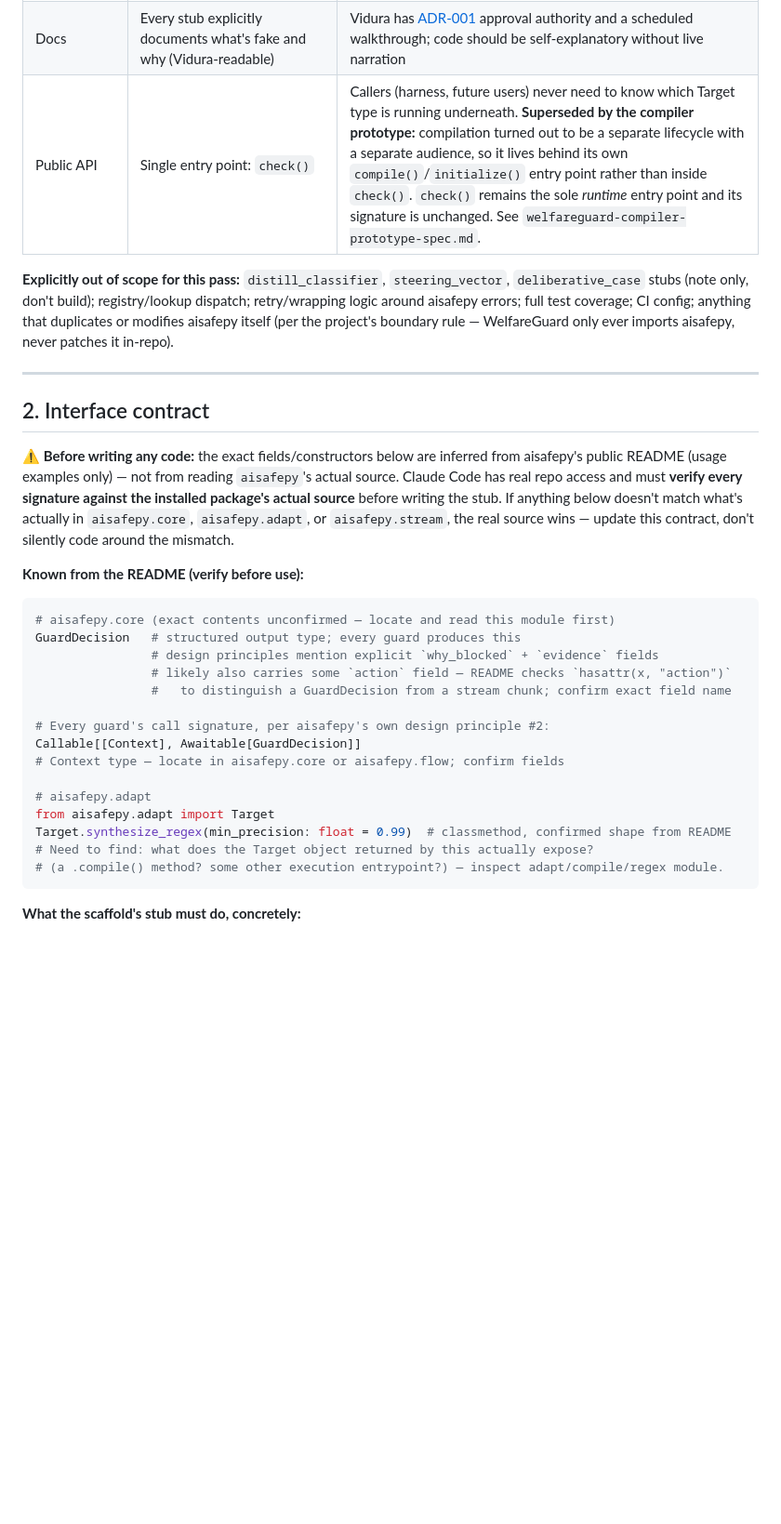
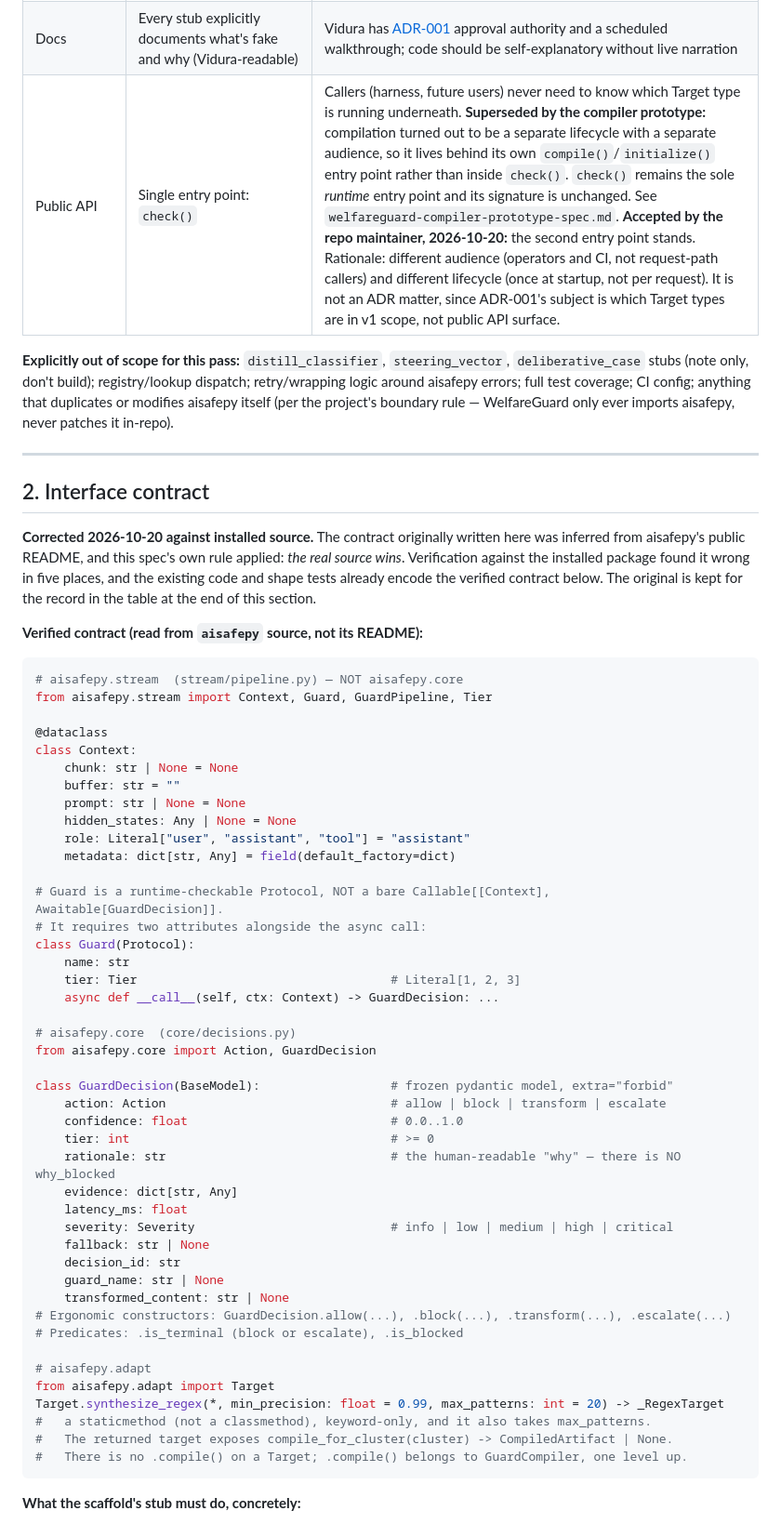
Before and after one commit to welfareguard/welfareguard, a Markdown page: specs/welfareguard-scaffold-spec.md, the part around one of its changes. Shown at 93% size. GitHub-like rendering; blank space fills up the shorter version.

Commit message:
docs(specs): correct the scaffold spec's interface contract and locked rows
Section 2: the contract inferred from aisafepy's README is replaced with
the one verified against installed source, per the spec's own "the real
source wins" rule. Five corrections: Context lives in aisafepy.stream;
GuardDecision has rationale, not why_blocked; Target.synthesize_regex is
a keyword-only staticmethod that also takes max_patterns; the target
exposes compile_for_cluster() while .compile() is on GuardCompiler; and
Guard is a protocol requiring name and tier. GuardDecision's full field
set is recorded. The inferred version is kept in a table for the record.

Section 1: the Target-types row is annotated to correct the stale
implication that Target-type selection would live inside check(), and
the Public API row records that the second compile-time entry point is
accepted by the maintainer, with its rationale. Neither row is deleted.

Co-Authored-By: Claude Fable 5.1 <noreply@anthropic.com>

````diff
--- a/specs/welfareguard-scaffold-spec.md
+++ b/specs/welfareguard-scaffold-spec.md
@@ -35,7 +35,7 @@ scaffold should be prepared to be added once it does — do not assume and do no
 | aisafepy dependency | Import real types/interfaces (`Context`, `GuardDecision`, `Target`) where they exist; fake only the internal compile/execution logic | Deep-dive time was already spent learning `adapt`'s real shape — use it |
 | Error handling | Let real aisafepy call failures raise/crash normally — no try/except wrapping | This is scaffold code meant to surface integration breaks loudly and early, not hide them |
 | Docs | Every stub explicitly documents what's fake and why (Vidura-readable) | Vidura has [ADR-001](../docs/adr/ADR-001-compiler-targets.md) approval authority and a scheduled walkthrough; code should be self-explanatory without live narration |
-| Public API | Single entry point: `check()` | Callers (harness, future users) never need to know which Target type is running underneath. **Superseded by the compiler prototype:** compilation turned out to be a separate lifecycle with a separate audience, so it lives behind its own `compile()`/`initialize()` entry point rather than inside `check()`. `check()` remains the sole *runtime* entry point and its signature is unchanged. See `welfareguard-compiler-prototype-spec.md`. |
+| Public API | Single entry point: `check()` | Callers (harness, future users) never need to know which Target type is running underneath. **Superseded by the compiler prototype:** compilation turned out to be a separate lifecycle with a separate audience, so it lives behind its own `compile()`/`initialize()` entry point rather than inside `check()`. `check()` remains the sole *runtime* entry point and its signature is unchanged. See `welfareguard-compiler-prototype-spec.md`. **Accepted by the repo maintainer, 2026-10-20:** the second entry point stands. Rationale: different audience (operators and CI, not request-path callers) and different lifecycle (once at startup, not per request). It is not an ADR matter, since ADR-001's subject is which Target types are in v1 scope, not public API surface. |
 
 **Explicitly out of scope for this pass:** `distill_classifier`, `steering_vector`, `deliberative_case`
 stubs (note only, don't build); registry/lookup dispatch; retry/wrapping logic around aisafepy errors;
@@ -46,30 +46,58 @@ boundary rule — WelfareGuard only ever imports aisafepy, never patches it in-r
 
 ## 2. Interface contract
 
-**⚠️ Before writing any code:** the exact fields/constructors below are inferred from aisafepy's public
-README (usage examples only) — not from reading `aisafepy`'s actual source. Claude Code has real repo
-access and must **verify every signature against the installed package's actual source** before writing
-the stub. If anything below doesn't match what's actually in `aisafepy.core`, `aisafepy.adapt`, or
-`aisafepy.stream`, the real source wins — update this contract, don't silently code around the mismatch.
+**Corrected 2026-10-20 against installed source.** The contract originally written here was inferred
+from aisafepy's public README, and this spec's own rule applied: *the real source wins*. Verification
+against the installed package found it wrong in five places, and the existing code and shape tests
+already encode the verified contract below. The original is kept for the record in the table at the
+end of this section.
 
-**Known from the README (verify before use):**
+**Verified contract (read from `aisafepy` source, not its README):**
 
 ```python
-# aisafepy.core (exact contents unconfirmed — locate and read this module first)
-GuardDecision   # structured output type; every guard produces this
-                # design principles mention explicit `why_blocked` + `evidence` fields
-                # likely also carries some `action` field — README checks `hasattr(x, "action")`
-                #   to distinguish a GuardDecision from a stream chunk; confirm exact field name
+# aisafepy.stream  (stream/pipeline.py) — NOT aisafepy.core
+from aisafepy.stream import Context, Guard, GuardPipeline, Tier
 
-# Every guard's call signature, per aisafepy's own design principle #2:
-Callable[[Context], Awaitable[GuardDecision]]
-# Context type — locate in aisafepy.core or aisafepy.flow; confirm fields
+@dataclass
+class Context:
+    chunk: str | None = None
+    buffer: str = ""
+    prompt: str | None = None
+    hidden_states: Any | None = None
+    role: Literal["user", "assistant", "tool"] = "assistant"
+    metadata: dict[str, Any] = field(default_factory=dict)
+
+# Guard is a runtime-checkable Protocol, NOT a bare Callable[[Context], Awaitable[GuardDecision]].
+# It requires two attributes alongside the async call:
+class Guard(Protocol):
+    name: str
+    tier: Tier                                   # Literal[1, 2, 3]
+    async def __call__(self, ctx: Context) -> GuardDecision: ...
+
+# aisafepy.core  (core/decisions.py)
+from aisafepy.core import Action, GuardDecision
+
+class GuardDecision(BaseModel):                  # frozen pydantic model, extra="forbid"
+    action: Action                               # allow | block | transform | escalate
+    confidence: float                            # 0.0..1.0
+    tier: int                                    # >= 0
+    rationale: str                               # the human-readable "why" — there is NO why_blocked
+    evidence: dict[str, Any]
+    latency_ms: float
+    severity: Severity                           # info | low | medium | high | critical
+    fallback: str | None
+    decision_id: str
+    guard_name: str | None
+    transformed_content: str | None
+# Ergonomic constructors: GuardDecision.allow(...), .block(...), .transform(...), .escalate(...)
+# Predicates: .is_terminal (block or escalate), .is_blocked
 
 # aisafepy.adapt
 from aisafepy.adapt import Target
-Target.synthesize_regex(min_precision: float = 0.99)  # classmethod, confirmed shape from README
-# Need to find: what does the Target object returned by this actually expose?
-# (a .compile() method? some other execution entrypoint?) — inspect adapt/compile/regex module.
+Target.synthesize_regex(*, min_precision: float = 0.99, max_patterns: int = 20) -> _RegexTarget
+#   a staticmethod (not a classmethod), keyword-only, and it also takes max_patterns.
+#   The returned target exposes compile_for_cluster(cluster) -> CompiledArtifact | None.
+#   There is no .compile() on a Target; .compile() belongs to GuardCompiler, one level up.
 ```
 
 **What the scaffold's stub must do, concretely:**
````
Also changed, not shown: other parts of specs/welfareguard-scaffold-spec.md (+13 -3 lines).
